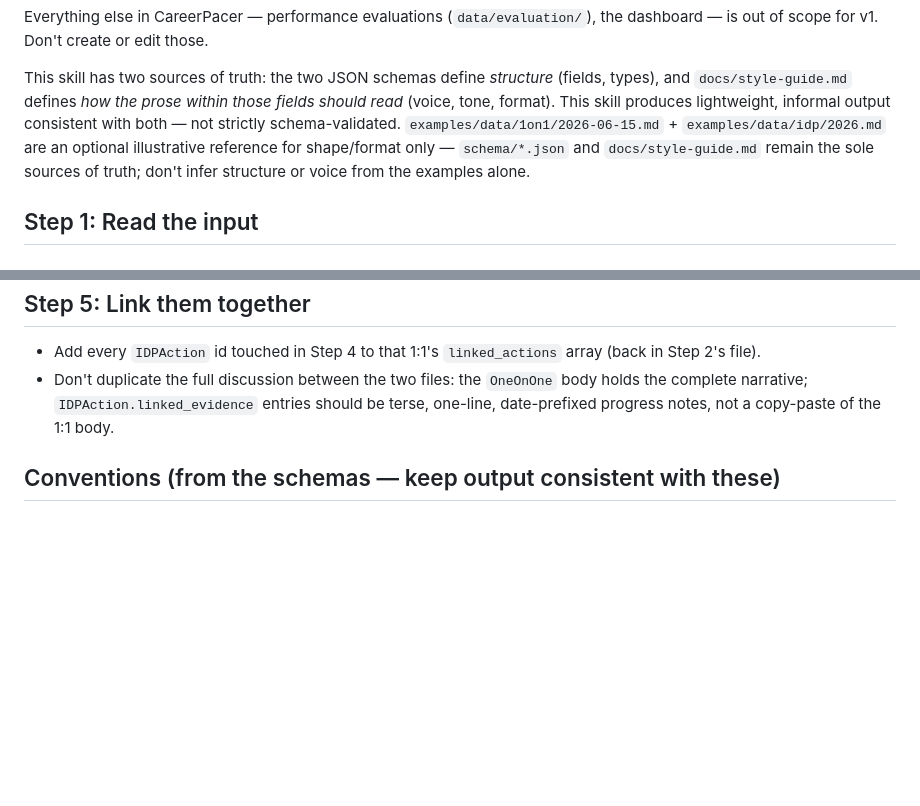
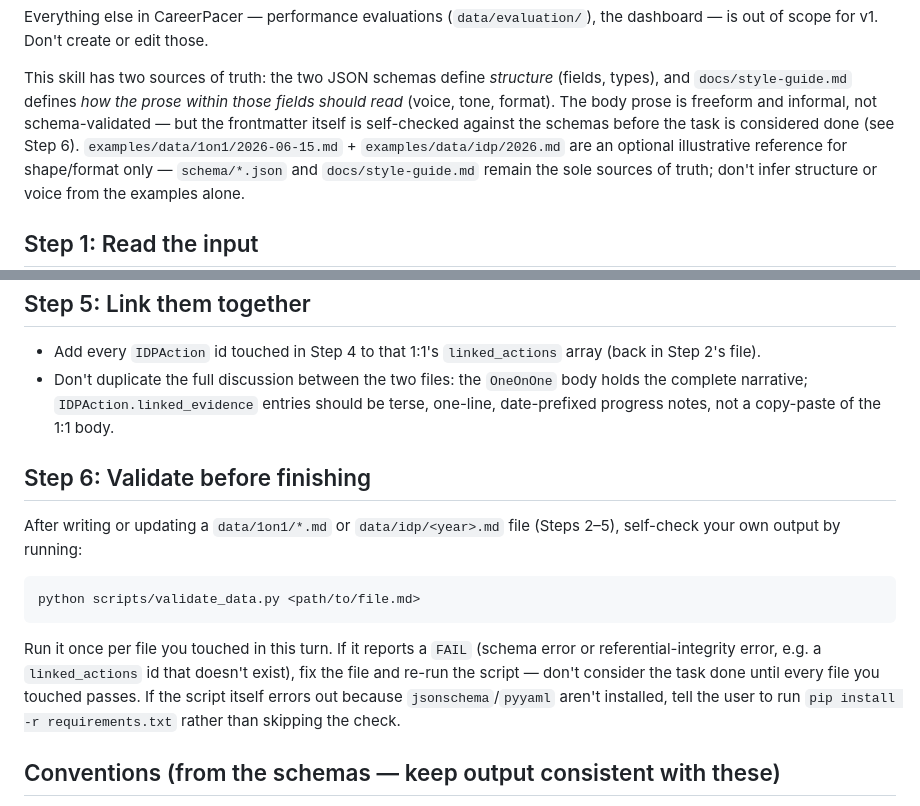
Before and after one commit to karlvmsousa/CareerPacer, a Markdown page: SKILL.md, 2 parts joined by grey strips. Drawn GitHub-style; blank space fills up the shorter version.

Commit message:
docs: add self-check validation step to SKILL.md (closes #4)

````diff
--- a/SKILL.md
+++ b/SKILL.md
@@ -30,9 +30,10 @@ create or edit those.
 
 This skill has two sources of truth: the two JSON schemas define
 *structure* (fields, types), and `docs/style-guide.md` defines *how the
-prose within those fields should read* (voice, tone, format). This
-skill produces lightweight, informal output consistent with both — not
-strictly schema-validated. `examples/data/1on1/2026-06-15.md` +
+prose within those fields should read* (voice, tone, format). The body
+prose is freeform and informal, not schema-validated — but the
+frontmatter itself is self-checked against the schemas before the task
+is considered done (see Step 6). `examples/data/1on1/2026-06-15.md` +
 `examples/data/idp/2026.md` are an optional illustrative reference for
 shape/format only — `schema/*.json` and `docs/style-guide.md` remain
 the sole sources of truth; don't infer structure or voice from the
@@ -144,6 +145,22 @@ happened and the file is flipped to `logged`.
   entries should be terse, one-line, date-prefixed progress notes, not a
   copy-paste of the 1:1 body.
 
+## Step 6: Validate before finishing
+
+After writing or updating a `data/1on1/*.md` or `data/idp/<year>.md` file
+(Steps 2–5), self-check your own output by running:
+
+```
+python scripts/validate_data.py <path/to/file.md>
+```
+
+Run it once per file you touched in this turn. If it reports a `FAIL`
+(schema error or referential-integrity error, e.g. a `linked_actions` id
+that doesn't exist), fix the file and re-run the script — don't consider
+the task done until every file you touched passes. If the script itself
+errors out because `jsonschema`/`pyyaml` aren't installed, tell the user
+to run `pip install -r requirements.txt` rather than skipping the check.
+
 ## Conventions (from the schemas — keep output consistent with these)
 
 - IDs: `1on1-<YYYY-MM-DD>` and `idp-<YYYY>-<NNN>`.
````
